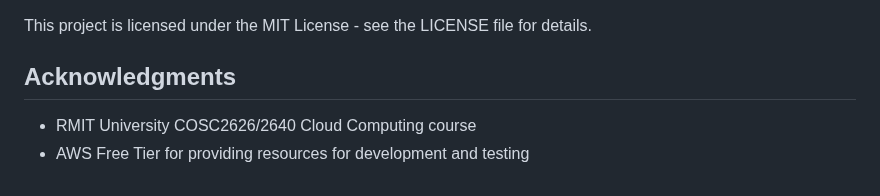
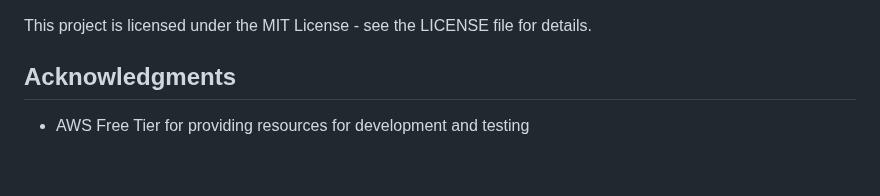
Before and after one commit to vigneshkr13/AWS-Music-Subscription-Application, a Markdown page: Readme.md, the part around the change. Drawn GitHub-style.

```diff
--- a/Readme.md
+++ b/Readme.md
@@ -183,5 +183,4 @@ const CONFIG = {
 This project is licensed under the MIT License - see the LICENSE file for details.
 
 ## Acknowledgments
-- RMIT University COSC2626/2640 Cloud Computing course
 - AWS Free Tier for providing resources for development and testing
```
